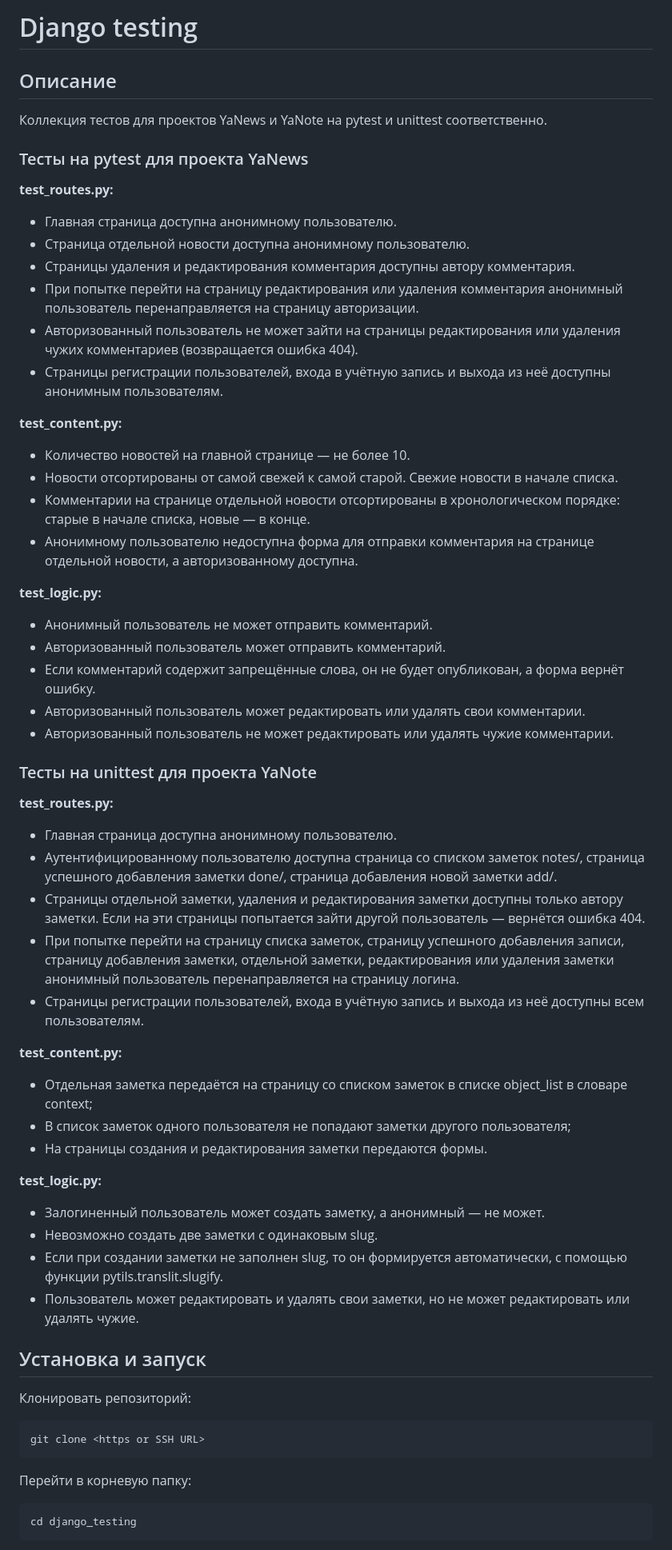
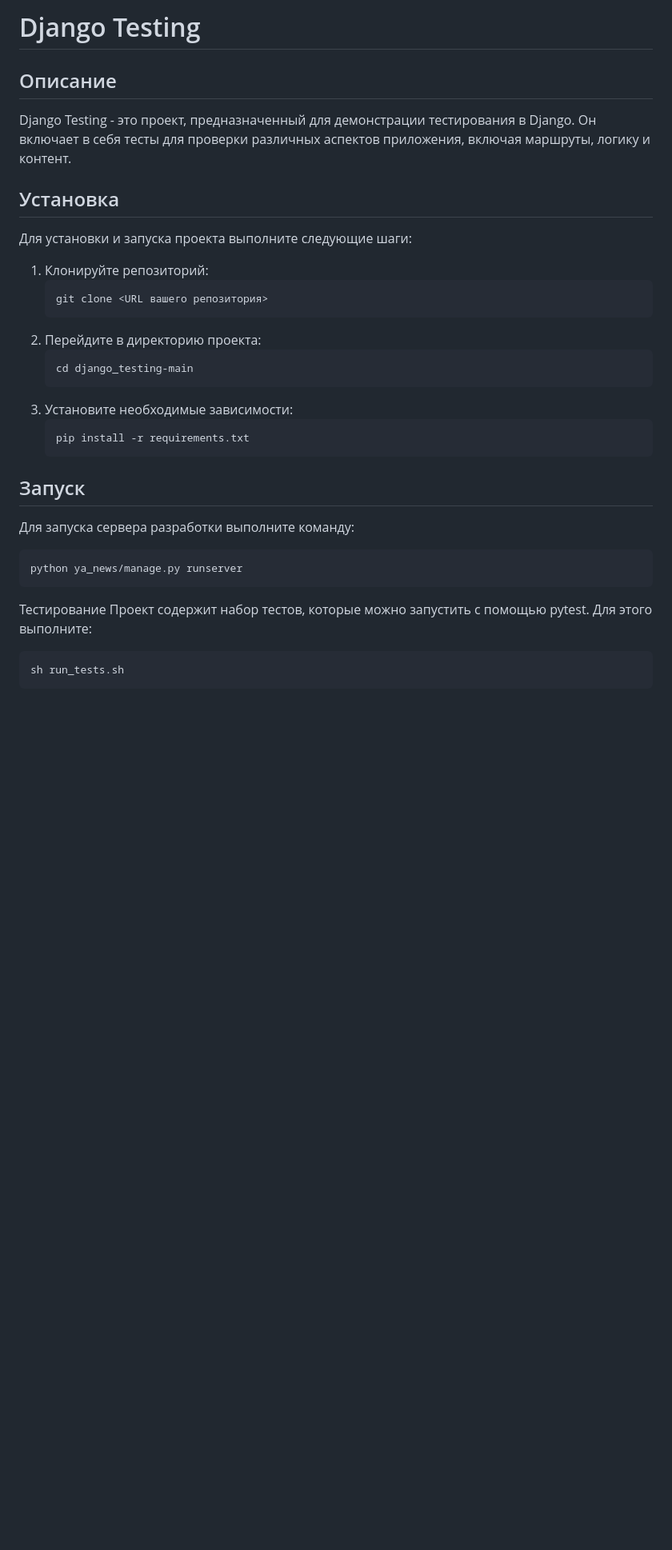
Before and after one commit to drugojkira/django_testing, a Markdown page: README.md, the part around the change printed below. Shown: that part at 80% size. Rendered like a GitHub page; blank space fills up the shorter version.

````diff
--- a/README.md
+++ b/README.md
@@ -1,63 +1,33 @@
-# Django testing
+# Django Testing
 
 ## Описание
-Коллекция тестов для проектов YaNews и YaNote на pytest и unittest соответственно.
+Django Testing - это проект, предназначенный для демонстрации тестирования в Django. Он включает в себя тесты для проверки различных аспектов приложения, включая маршруты, логику и контент.
 
+## Установка
+Для установки и запуска проекта выполните следующие шаги:
 
-### Тесты на pytest для проекта YaNews
+1. Клонируйте репозиторий:
+    ```bash
+    git clone <URL вашего репозитория>
+    ```
+2. Перейдите в директорию проекта:
+    ```bash
+    cd django_testing-main
+    ```
+3. Установите необходимые зависимости:
+    ```bash
+    pip install -r requirements.txt
+    ```
 
-**test_routes.py:**
-- Главная страница доступна анонимному пользователю.
-- Страница отдельной новости доступна анонимному пользователю.
-- Страницы удаления и редактирования комментария доступны автору комментария.
-- При попытке перейти на страницу редактирования или удаления комментария анонимный пользователь перенаправляется на страницу авторизации.
-- Авторизованный пользователь не может зайти на страницы редактирования или удаления чужих комментариев (возвращается ошибка 404).
-- Страницы регистрации пользователей, входа в учётную запись и выхода из неё доступны анонимным пользователям.
-
-**test_content.py:**
-- Количество новостей на главной странице — не более 10.
-- Новости отсортированы от самой свежей к самой старой. Свежие новости в начале списка.
-- Комментарии на странице отдельной новости отсортированы в хронологическом порядке: старые в начале списка, новые — в конце.
-- Анонимному пользователю недоступна форма для отправки комментария на странице отдельной новости, а авторизованному доступна.
-
-**test_logic.py:**
-- Анонимный пользователь не может отправить комментарий.
-- Авторизованный пользователь может отправить комментарий.
-- Если комментарий содержит запрещённые слова, он не будет опубликован, а форма вернёт ошибку.
-- Авторизованный пользователь может редактировать или удалять свои комментарии.
-- Авторизованный пользователь не может редактировать или удалять чужие комментарии.
-
-
-### Тесты на unittest для проекта YaNote
-
-**test_routes.py:**
-- Главная страница доступна анонимному пользователю.
-- Аутентифицированному пользователю доступна страница со списком заметок notes/, страница успешного добавления заметки done/, страница добавления новой заметки add/.
-- Страницы отдельной заметки, удаления и редактирования заметки доступны только автору заметки. Если на эти страницы попытается зайти другой пользователь — вернётся ошибка 404.
-- При попытке перейти на страницу списка заметок, страницу успешного добавления записи, страницу добавления заметки, отдельной заметки, редактирования или удаления заметки анонимный пользователь перенаправляется на страницу логина.
-- Страницы регистрации пользователей, входа в учётную запись и выхода из неё доступны всем пользователям.
-
-**test_content.py:**
-- Отдельная заметка передаётся на страницу со списком заметок в списке object_list в словаре context;
-- В список заметок одного пользователя не попадают заметки другого пользователя;
-- На страницы создания и редактирования заметки передаются формы.
-
-**test_logic.py:**
-- Залогиненный пользователь может создать заметку, а анонимный — не может.
-- Невозможно создать две заметки с одинаковым slug.
-- Если при создании заметки не заполнен slug, то он формируется автоматически, с помощью функции pytils.translit.slugify.
-- Пользователь может редактировать и удалять свои заметки, но не может редактировать или удалять чужие.
-
-## Установка и запуск
-
-
-Клонировать репозиторий:
-```
-git clone <https or SSH URL>
+## Запуск
+Для запуска сервера разработки выполните команду:
+```bash
+python ya_news/manage.py runserver
 ```
 
-Перейти в корневую папку:
-```
-cd django_testing
+Тестирование
+Проект содержит набор тестов, которые можно запустить с помощью pytest. Для этого выполните:
+```bash
+sh run_tests.sh
 ```
 
````
Also changed, not shown: other parts of README.md (+57 -37 lines).
